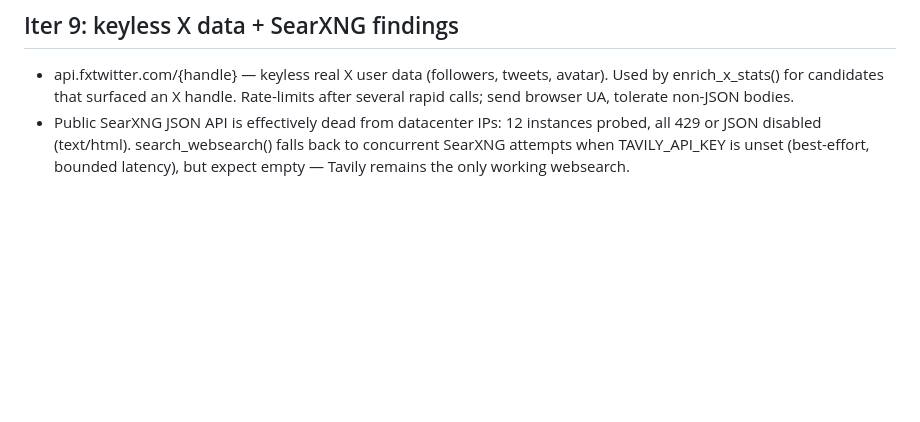
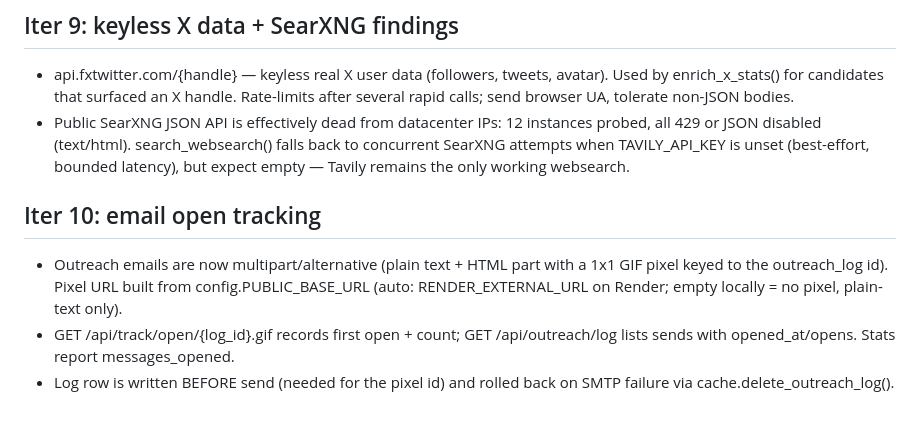
Before and after one commit to singaporeaustin67-glitch/outrovo, a Markdown page: AGENTS.md, the part around the change. Rendered like a GitHub page; blank space fills up the shorter version.

Commit message:
Update project memory: open tracking notes
Co-authored-by: openhands <openhands@all-hands.dev>

```diff
--- a/AGENTS.md
+++ b/AGENTS.md
@@ -65,3 +65,13 @@ is NOT on PATH — always use `python3 -m uvicorn`).
   probed, all 429 or JSON disabled (text/html). search_websearch() falls back to
   concurrent SearXNG attempts when TAVILY_API_KEY is unset (best-effort, bounded
   latency), but expect empty — Tavily remains the only working websearch.
+
+## Iter 10: email open tracking
+- Outreach emails are now multipart/alternative (plain text + HTML part with a
+  1x1 GIF pixel keyed to the outreach_log id). Pixel URL built from
+  config.PUBLIC_BASE_URL (auto: RENDER_EXTERNAL_URL on Render; empty locally =
+  no pixel, plain-text only).
+- GET /api/track/open/{log_id}.gif records first open + count; GET
+  /api/outreach/log lists sends with opened_at/opens. Stats report messages_opened.
+- Log row is written BEFORE send (needed for the pixel id) and rolled back on
+  SMTP failure via cache.delete_outreach_log().
```
